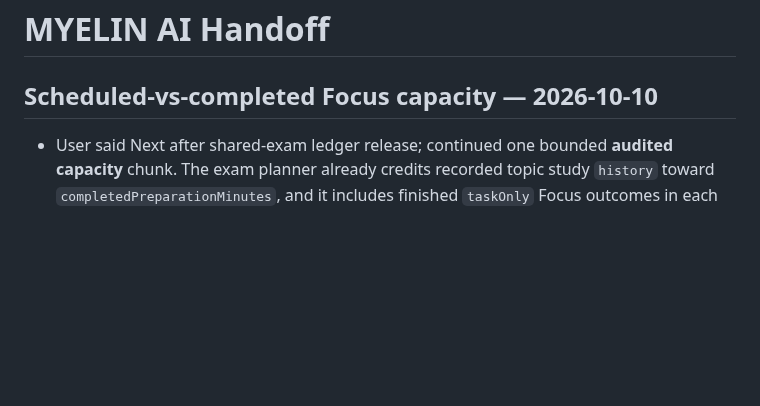
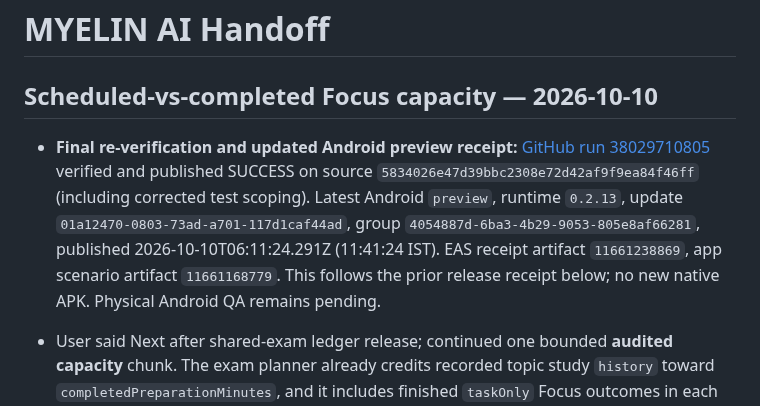
Before and after one commit to DJGaming1t/myelin-app, a Markdown page: docs/MYELIN_AI_HANDOFF.md, the part around the change. Drawn GitHub-style; blank space fills up the shorter version.

Commit message:
docs(ai): finalize corrected Focus capacity verification and OTA receipt

```diff
--- a/docs/MYELIN_AI_HANDOFF.md
+++ b/docs/MYELIN_AI_HANDOFF.md
@@ -1,6 +1,8 @@
 # MYELIN AI Handoff
 
 ## Scheduled-vs-completed Focus capacity — 2026-10-10
+
+- **Final re-verification and updated Android preview receipt:** [GitHub run 38029710805](https://github.com/DJGaming1t/myelin-app/actions/runs/38029710805) verified and published SUCCESS on source `5834026e47d39bbc2308e72d42af9f9ea84f46ff` (including corrected test scoping). Latest Android `preview`, runtime `0.2.13`, update `01a12470-0803-73ad-a701-117d1caf44ad`, group `4054887d-6ba3-4b29-9053-805e8af66281`, published 2026-10-10T06:11:24.291Z (11:41:24 IST). EAS receipt artifact `11661238869`, app scenario artifact `11661168779`. This follows the prior release receipt below; no new native APK. Physical Android QA remains pending.
 
 - User said Next after shared-exam ledger release; continued one bounded **audited capacity** chunk. The exam planner already credits recorded topic study `history` toward `completedPreparationMinutes`, and it includes finished `taskOnly` Focus outcomes in each day's consumed study budget. However `scheduledStudyMinutesForDay(workspace, day)` in `src/features/exams/exam-plan-engine.ts` counted **all** scheduled task minutes overlapping the calendar day—even portions whose scheduled time had already passed. When a scheduled block started earlier than `now`, its elapsed minutes could be double-counted alongside actual history/finished Focus, distorting single- and joint-exam capacity and suggesting impossible strain.
 - Corrected `scheduledStudyMinutesForDay(workspace, day, now)` to reserve only `max(dayStart, now, task.scheduledStart)` through the applicable scheduled end. Updated both `buildExamPreparationPlan` and `buildJointExamPreparationPlan` call sites. Future sessions still reserve their full time, while past sessions reserve none. Recorded completed study still consumes real daily capacity; a future appointment alone does **not** increase completed preparation. No changes to user records, priority weights, existing commitments, task schemas, model routing or native dependencies.
```
